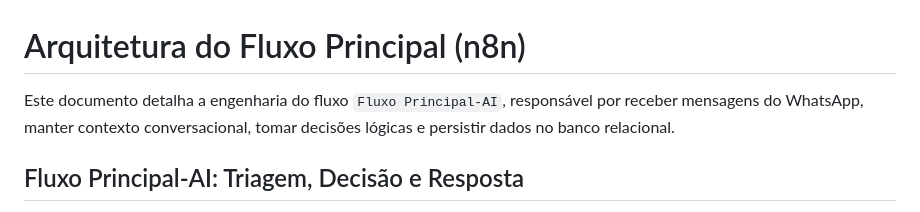
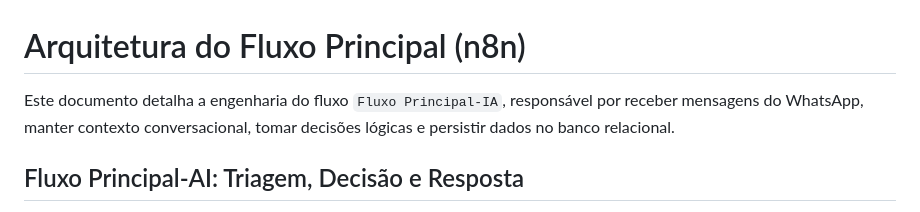
Before and after one commit to Felipesimoesmachado1/ai-painel-suporte, a Markdown page: WORKFLOW.md, the part around the change. Drawn GitHub-style.

Commit message:
Update document to use 'IA' instead of 'AI'

```diff
--- a/WORKFLOW.md
+++ b/WORKFLOW.md
@@ -1,6 +1,6 @@
 # Arquitetura do Fluxo Principal (n8n)
 
-Este documento detalha a engenharia do fluxo `Fluxo Principal-AI`, responsável por receber mensagens do WhatsApp, manter contexto conversacional, tomar decisões lógicas e persistir dados no banco relacional.
+Este documento detalha a engenharia do fluxo `Fluxo Principal-IA`, responsável por receber mensagens do WhatsApp, manter contexto conversacional, tomar decisões lógicas e persistir dados no banco relacional.
 
 ##  Fluxo Principal-AI: Triagem, Decisão e Resposta
 **Objetivo:** Atuar como o motor cognitivo do sistema, gerenciando o ciclo de vida completo do atendimento desde a recepção da mensagem até o retorno ao usuário.
```
